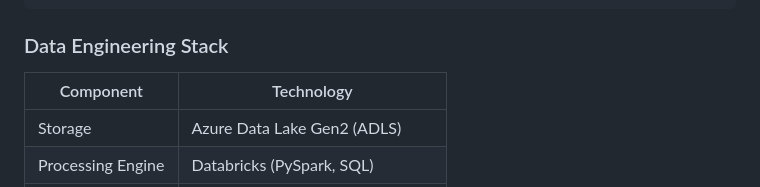
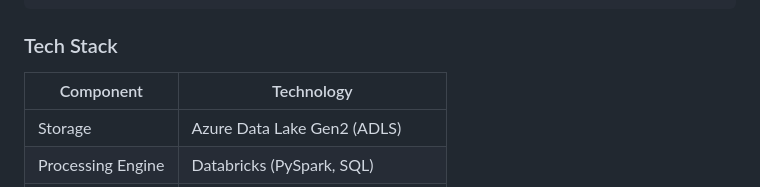
Before and after one commit to MNandhakrishna/CatelogIQ, a Markdown page: README.md, the part around the change. Rendered like a GitHub page.

```diff
--- a/README.md
+++ b/README.md
@@ -37,7 +37,7 @@ To build a scalable system that:
                    Alerts |  Dashboards | Root Cause
 
 
-### Data Engineering Stack
+### Tech Stack
 | Component         | Technology                           |
 | ----------------- | ------------------------------------ |
 | Storage           | Azure Data Lake Gen2 (ADLS)          |
```
